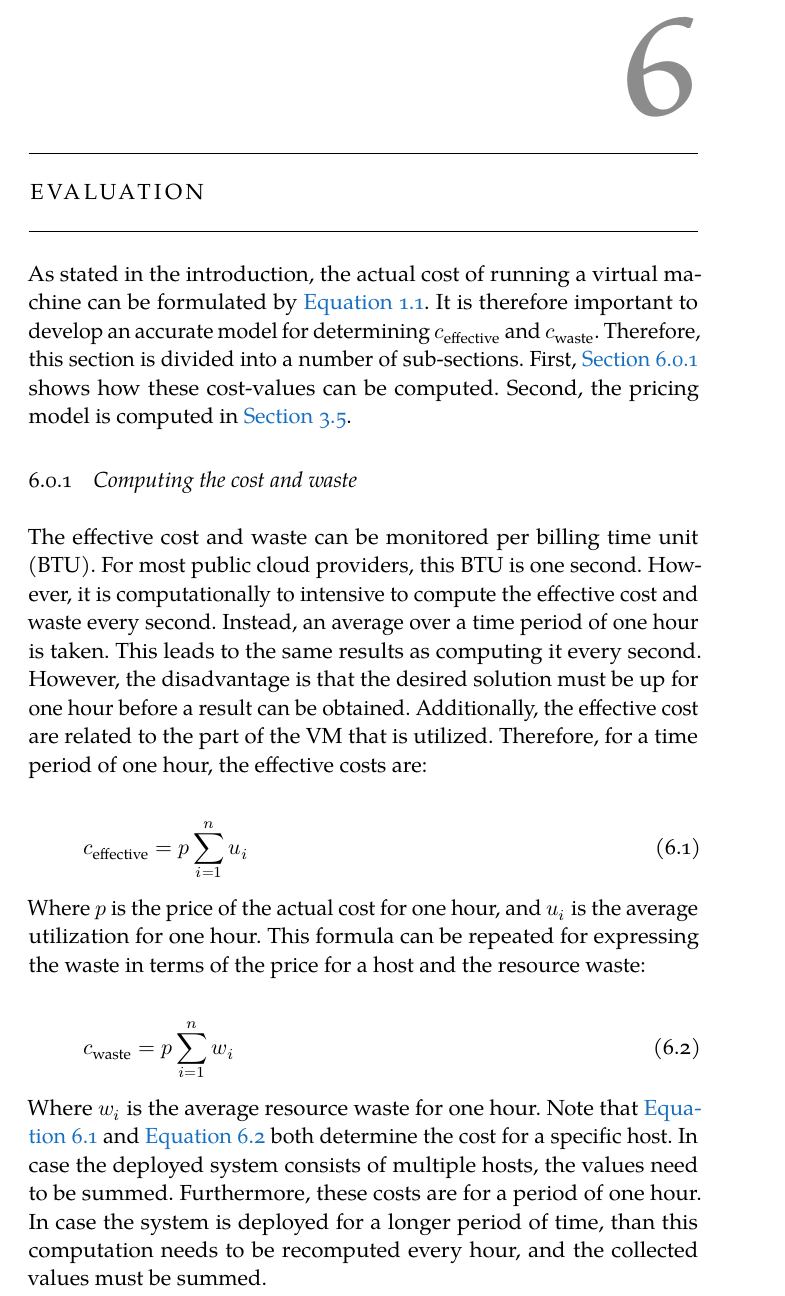
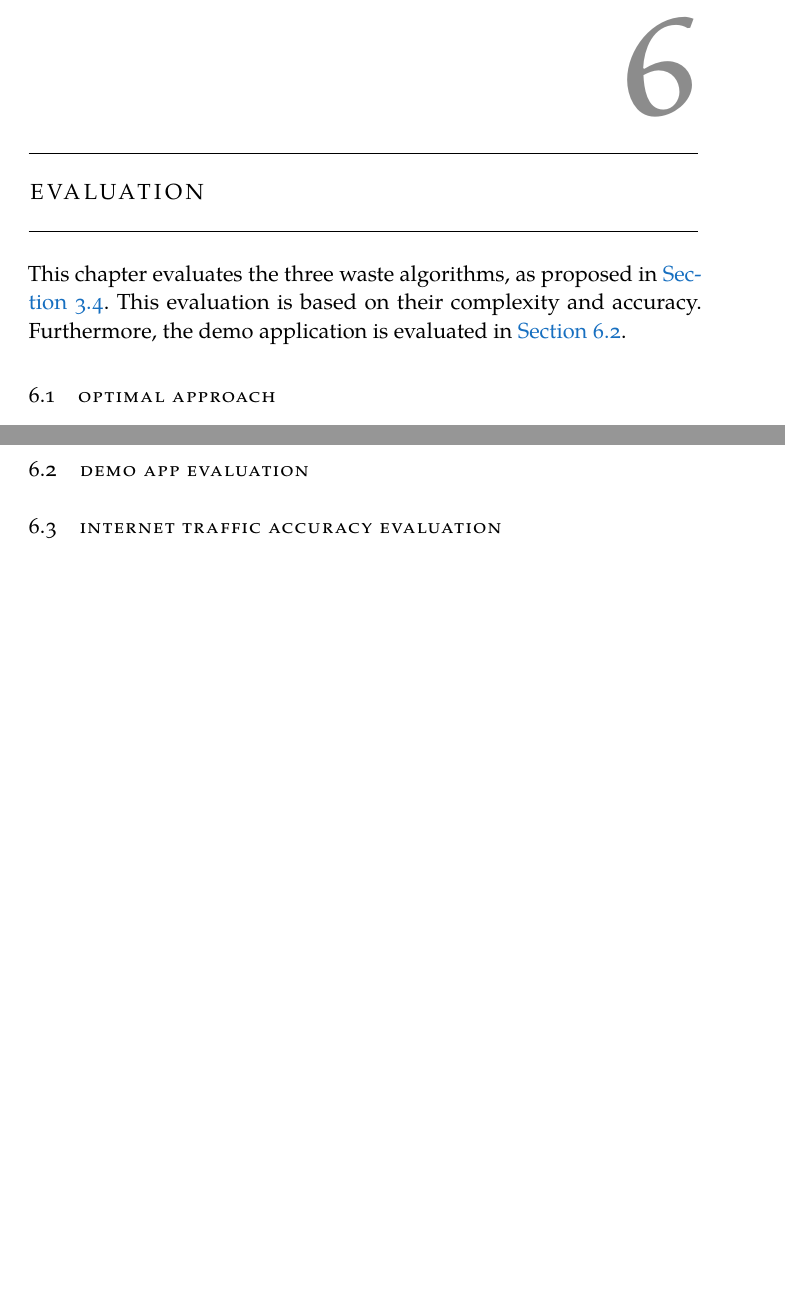
Before and after one commit to FlyingBird95/Master-s-Thesis, a LaTeX thesis (ClassicThesis.tex, which reads Chapters/Chapter06.tex): part of page 57 of 71 before the commit and two parts of pages 57 and 61 of 71 after it, the two joined at a grey line, cut so that both start at the same text, the shorter picture padded with empty space. Compiled offline with LuaLaTeX; a missing font is replaced by an installed copy or a similar font.

Commit message:
update Tue Jul  9 14:00:00 CEST 2019

```diff
--- a/Chapters/Chapter06.tex
+++ b/Chapters/Chapter06.tex
@@ -1,24 +1,4 @@
 %************************************************
 \chapter{Evaluation}\label{ch:evaluation}
 %************************************************
-
-As stated in the introduction, the actual cost of running a virtual machine can be formulated by \autoref{eq:intro}. It is therefore important to develop an accurate model for determining $c_\text{effective}$ and $c_\text{waste}$. Therefore, this section is divided into a number of sub-sections. First, \autoref{sec:model} shows how these cost-values can be computed. Second, the pricing model is computed in \autoref{sec:pricing}.
-
-% I want to answer this question by explaining that the price of a VM can be estimated by a simple formula, for which the data is based on GCE. Additionally, I want to do some research that this price is more or less equivalent across multiple Cloud Providers
-%
-\subsection{Computing the cost and waste} \label{sec:model}
-The effective cost and waste can be monitored per billing time unit (BTU). For most public cloud providers, this BTU is one second. However, it is computationally to intensive to compute the effective cost and waste every second. Instead, an average over a time period of one hour is taken. This leads to the same results as computing it every second. However, the disadvantage is that the desired solution must be up for one hour before a result can be obtained. Additionally, the effective cost are related to the part of the VM that is utilized. Therefore, for a time period of one hour, the effective costs are:
-
-\begin{equation} \label{eq:effective}
-c_\text{effective} = p \sum_{i=1}^n u_i
-\end{equation}
-
-\noindent
-Where $p$ is the price of the actual cost for one hour, and $u_i$ is the average utilization for one hour. This formula can be repeated for expressing the waste in terms of the price for a host and the resource waste:
-
-\begin{equation} \label{eq:waste}
-c_\text{waste} = p \sum_{i=1}^n w_i
-\end{equation}
-
-\noindent
-Where $w_i$ is the average resource waste for one hour. Note that \autoref{eq:effective} and \autoref{eq:waste} both determine the cost for a specific host. In case the deployed system consists of multiple hosts, the values need to be summed. Furthermore, these costs are for a period of one hour. In case the system is deployed for a longer period of time, than this computation needs to be recomputed every hour, and the collected values must be summed.
+This chapter evaluates the three waste algorithms, as proposed in \autoref{sec:approaches}. This evaluation is based on their complexity and accuracy. Furthermore, the demo application is evaluated in \autoref{sec:demo_eval}.
@@ -128,0 +99,3 @@ In case there are two containers that have a zero utilization, than the waste ca
+\section{Demo app evaluation} \label{sec:demo_eval}
+
+\section{Internet traffic accuracy evaluation} \label{sec:eval_k}
```
Also changed, not shown: Chapters/Chapter03.tex (+1 -1 lines), Chapters/Chapter04.tex (+2 -2 lines), Chapters/Chapter05.tex (+4 -5 lines), Chapters/Chapter06.tex (22 more changed lines).
